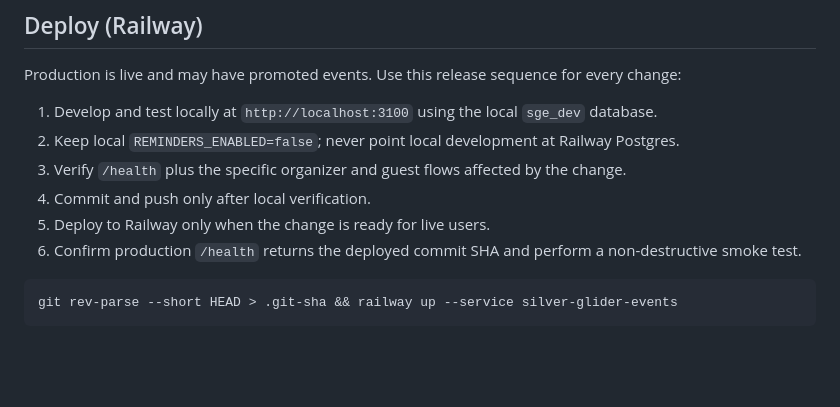
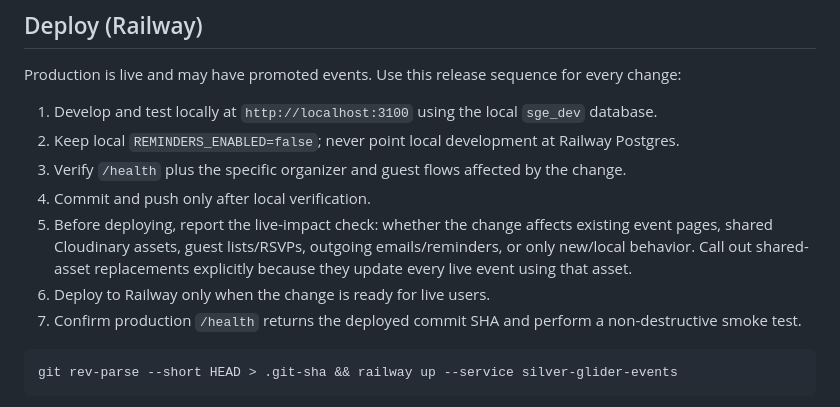
Before and after one commit to code666now/silver-glider-events, a Markdown page: CODEX.md, the part around the change. GitHub-like rendering; blank space fills up the shorter version.

Commit message:
Require live impact checks before deployment

````diff
--- a/CODEX.md
+++ b/CODEX.md
@@ -41,8 +41,9 @@ Production is live and may have promoted events. Use this release sequence for e
 2. Keep local `REMINDERS_ENABLED=false`; never point local development at Railway Postgres.
 3. Verify `/health` plus the specific organizer and guest flows affected by the change.
 4. Commit and push only after local verification.
-5. Deploy to Railway only when the change is ready for live users.
-6. Confirm production `/health` returns the deployed commit SHA and perform a non-destructive smoke test.
+5. Before deploying, report the live-impact check: whether the change affects existing event pages, shared Cloudinary assets, guest lists/RSVPs, outgoing emails/reminders, or only new/local behavior. Call out shared-asset replacements explicitly because they update every live event using that asset.
+6. Deploy to Railway only when the change is ready for live users.
+7. Confirm production `/health` returns the deployed commit SHA and perform a non-destructive smoke test.
 
 ```
 git rev-parse --short HEAD > .git-sha && railway up --service silver-glider-events
````
Also changed, not shown: HANDOFF.md (+3 -2 lines).
